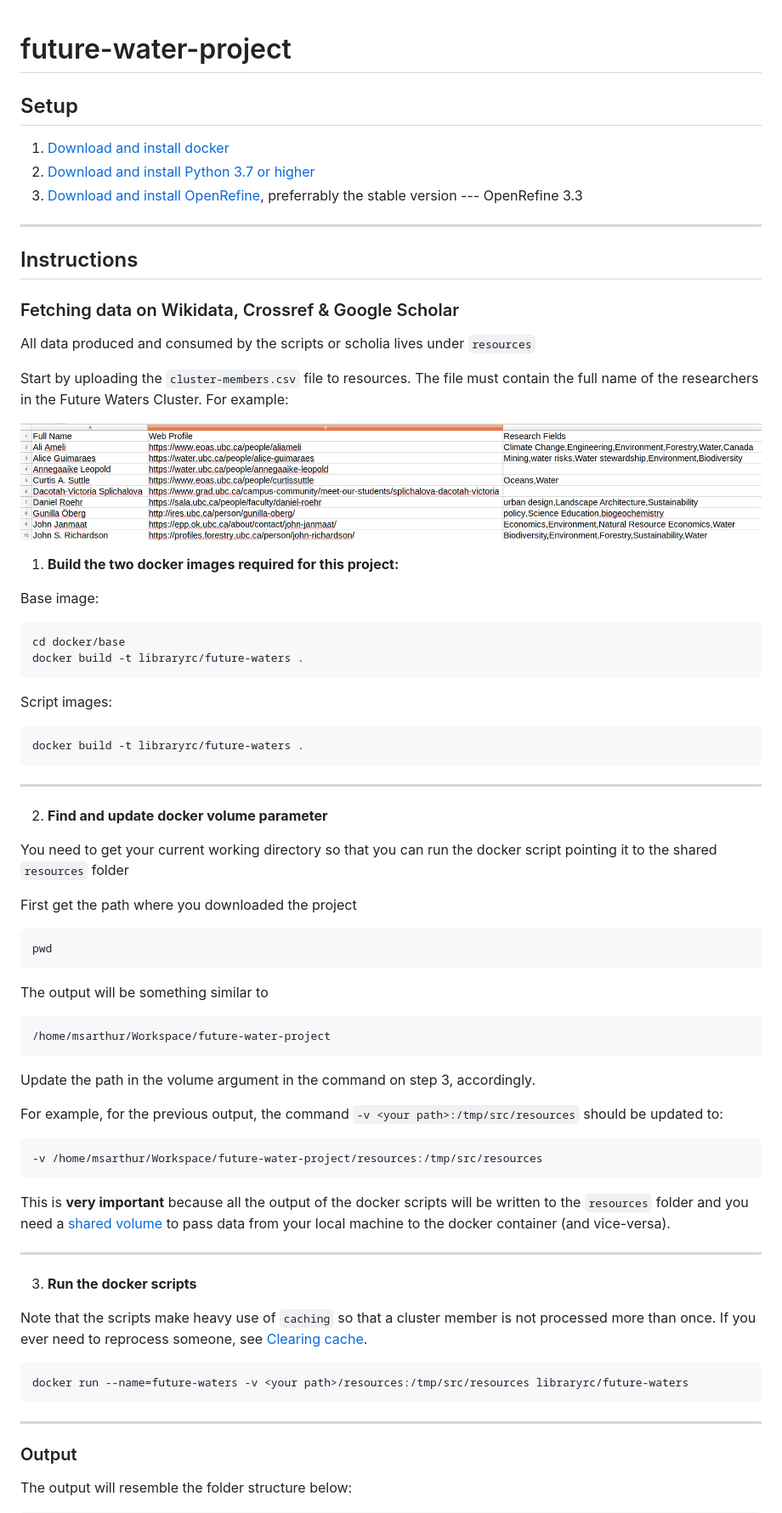
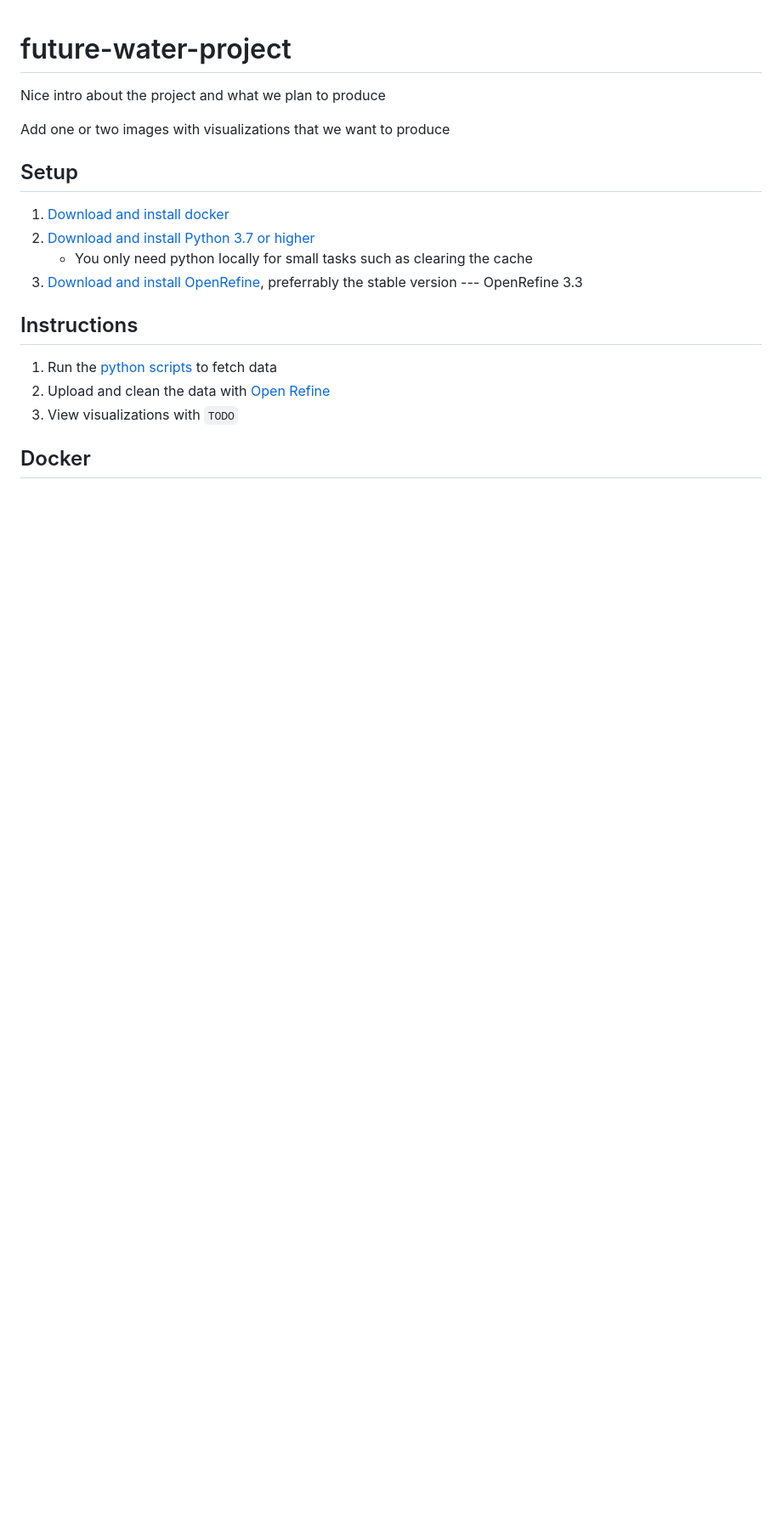
Before and after one commit to ubc-library-rc/future-water-project, a Markdown page: README.md, the part around the change printed below. Shown: that part at 85% size. GitHub-like rendering; blank space fills up the shorter version.

````diff
--- a/README.md
+++ b/README.md
@@ -1,85 +1,22 @@
 # future-water-project
 
+Nice intro about the project and what we plan to produce
+
+Add one or two images with visualizations that we want to produce
 
 ## Setup
 
 1. [Download and install docker](https://docs.docker.com/get-started/)
 1. [Download and install Python 3.7 or higher](https://www.python.org/downloads/)
+    * You only need python locally for small tasks such as clearing the cache
 1. [Download and install OpenRefine](https://openrefine.org/download.html), preferrably the stable version --- OpenRefine 3.3
-
-___
 
 ## Instructions
 
-
-### Fetching data on Wikidata, Crossref & Google Scholar
-
-All data produced and consumed by the scripts or scholia lives under `resources`
-
-Start by uploading the `cluster-members.csv` file to resources. The file must contain the full name of the researchers in the Future Waters Cluster. For example:
-
-![title](documentation/csv-example.png)
+1. Run the [python scripts](documentation/scripts.md) to fetch data
+1. Upload and clean the data with [Open Refine](documentation/open-refine.md)
+1. View visualizations with `TODO`
 
 
-1. **Build the two docker images required for this project:**
+## Docker
 
-Base image:
-
-```shell
-cd docker/base
-docker build -t libraryrc/future-waters .
-```
-
-
-Script images:
-
-```shell
-docker build -t libraryrc/future-waters .
-```
-___
-
-2. **Find and update docker volume parameter**
-
-You need to get your current working directory so that you can run the docker script pointing it to the shared `resources` folder
-
-First get the path where you downloaded the project
-
-```shell
-pwd
-```
-
-The output will be something similar to
-
-```shell
-/home/msarthur/Workspace/future-water-project
-```
-
-Update the path in the volume argument in the command on step 3, accordingly.
-
-For example, for the previous output, the command `-v <your path>:/tmp/src/resources` should be updated to:
-
-```shell
--v /home/msarthur/Workspace/future-water-project/resources:/tmp/src/resources
-```
-
-This is **very important** because all the output of the docker scripts will be written to the `resources` folder and you need a [shared volume](https://docs.docker.com/storage/volumes/) to pass data from your local machine to the docker container (and vice-versa).
-
-___
-
-
-3. **Run the docker scripts**
-
-Note that the scripts make heavy use of `caching` so that a cluster member is not processed more than once. If you ever need to reprocess someone, see [Clearing cache](##Clearing-cache).
-
-
-```shell
-docker run --name=future-waters -v <your path>/resources:/tmp/src/resources libraryrc/future-waters
-```
-___
-
-### Output
-
-The output will resemble the folder structure below:
-
-
-
````
Also changed, not shown: other parts of README.md (+2 -80 lines), documentation/docker-example.png (added), 15 other files.
